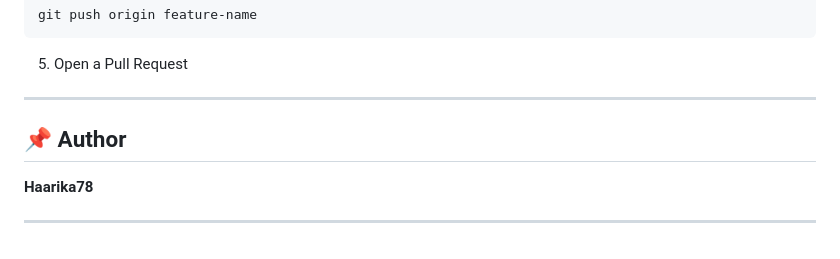
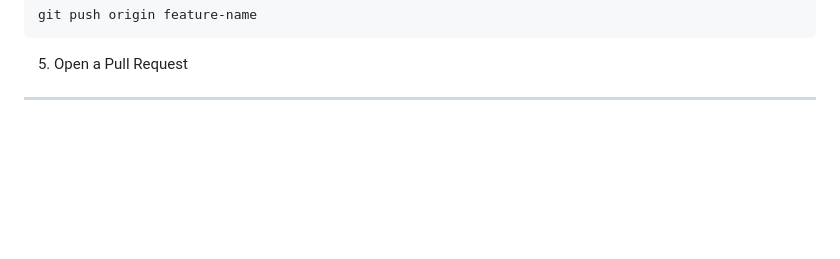
Before and after one commit to Haarika78/collaborative-code-editor, a Markdown page: README.md, the part around the change. GitHub-like rendering; blank space fills up the shorter version.

```diff
--- a/README.md
+++ b/README.md
@@ -228,9 +228,3 @@ git push origin feature-name
 5. Open a Pull Request
 
 ---
-
-## 📌 Author
-
-**Haarika78**
-
----
```
